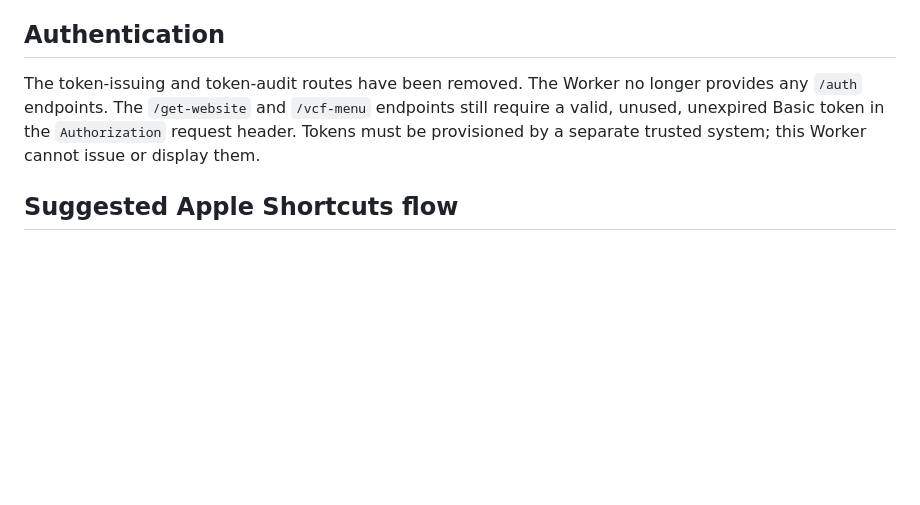
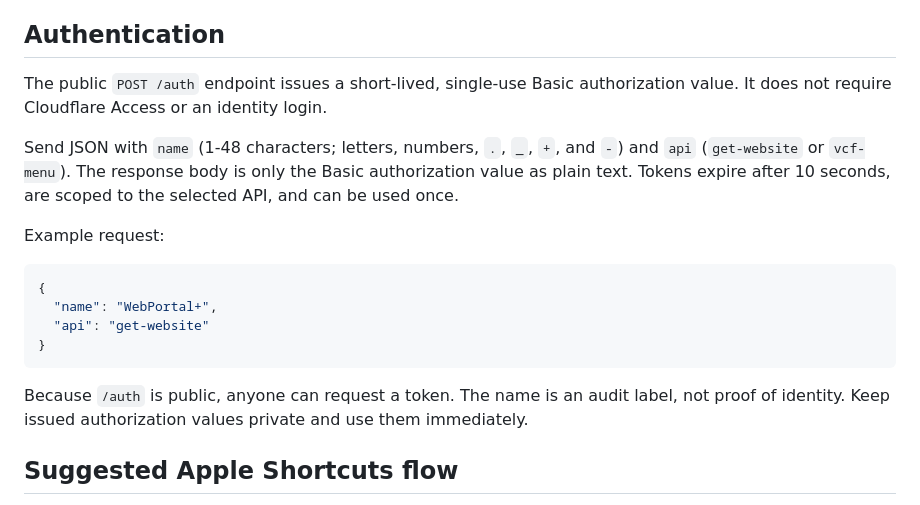
Before and after one commit to EzTheRed/shortcuts.plus, a Markdown page: get-website/README.md, the part around the change. Rendered like a GitHub page; blank space fills up the shorter version.

Commit message:
Document public token issuance endpoint

````diff
--- a/get-website/README.md
+++ b/get-website/README.md
@@ -68,7 +68,20 @@ Use **Get Contents of URL** with method **GET**. No request body or headers are
 
 ## Authentication
 
-The token-issuing and token-audit routes have been removed. The Worker no longer provides any `/auth` endpoints. The `/get-website` and `/vcf-menu` endpoints still require a valid, unused, unexpired Basic token in the `Authorization` request header. Tokens must be provisioned by a separate trusted system; this Worker cannot issue or display them.
+The public `POST /auth` endpoint issues a short-lived, single-use Basic authorization value. It does not require Cloudflare Access or an identity login.
+
+Send JSON with `name` (1-48 characters; letters, numbers, `.`, `_`, `+`, and `-`) and `api` (`get-website` or `vcf-menu`). The response body is only the Basic authorization value as plain text. Tokens expire after 10 seconds, are scoped to the selected API, and can be used once.
+
+Example request:
+
+```json
+{
+  "name": "WebPortal+",
+  "api": "get-website"
+}
+```
+
+Because `/auth` is public, anyone can request a token. The name is an audit label, not proof of identity. Keep issued authorization values private and use them immediately.
 
 ## Suggested Apple Shortcuts flow
 
````
